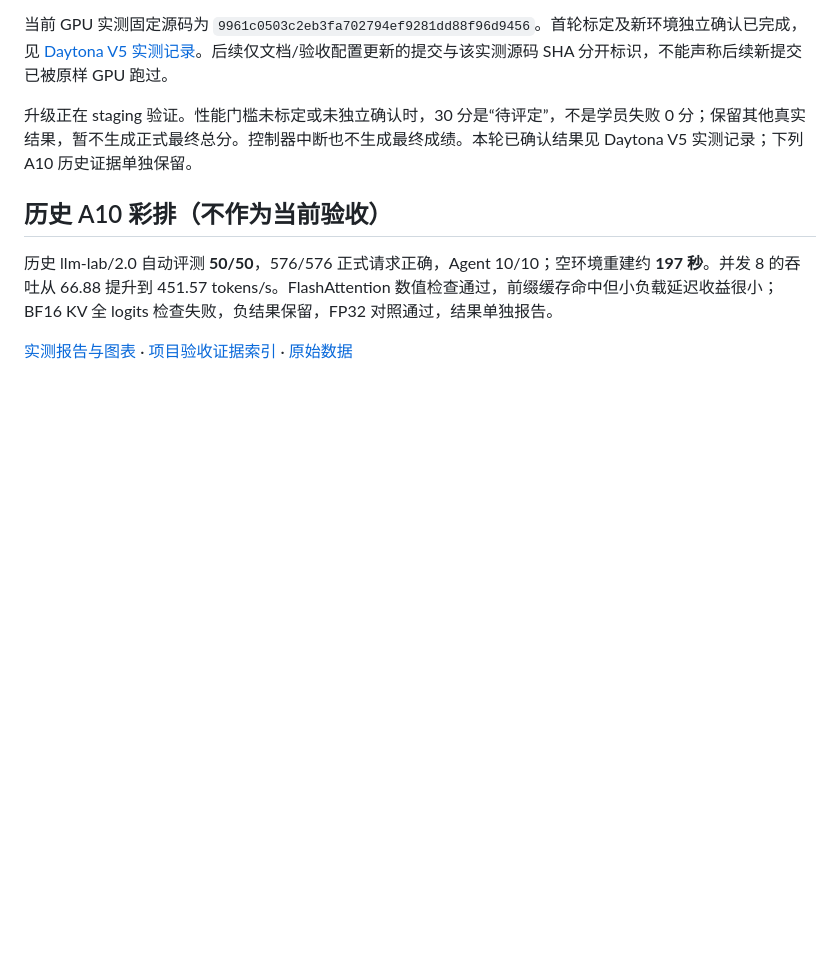
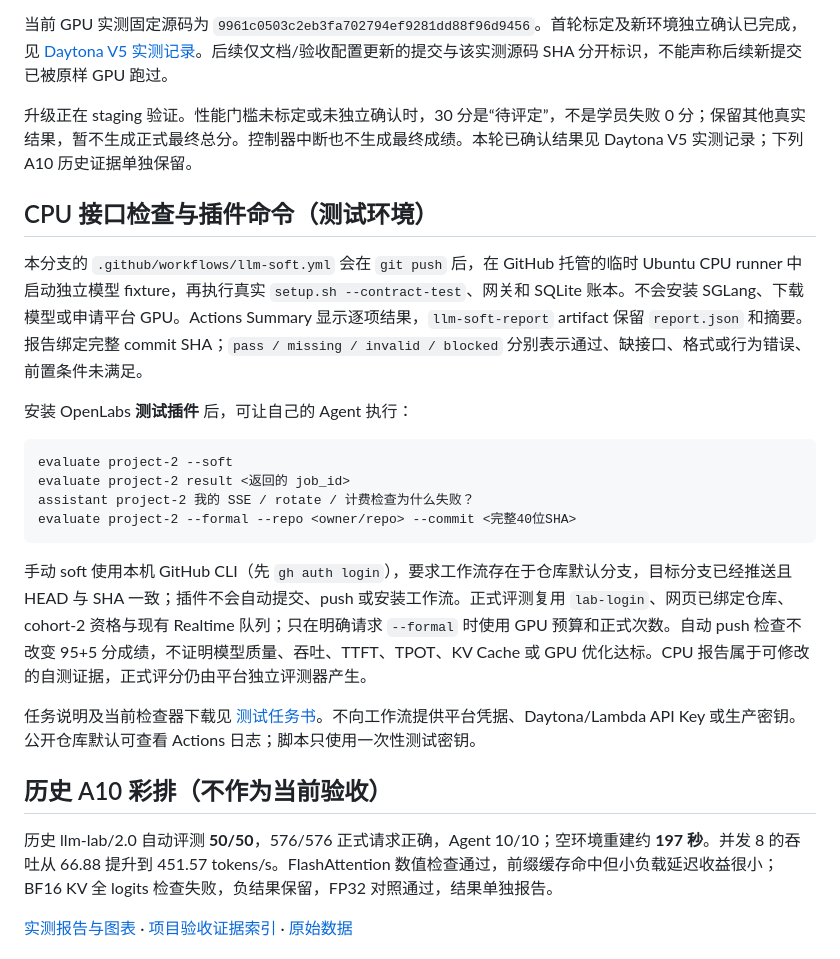
Before and after one commit to Wenhua-Hu/agentist-llm-reference, a Markdown page: README.md, the part around the change. Rendered like a GitHub page; blank space fills up the shorter version.

Commit message:
Document CPU diagnostics and explicit plugin grading commands

````diff
--- a/README.md
+++ b/README.md
@@ -11,6 +11,23 @@
 当前 GPU 实测固定源码为 `9961c0503c2eb3fa702794ef9281dd88f96d9456`。首轮标定及新环境独立确认已完成，见 [Daytona V5 实测记录](docs/daytona-v5.md)。后续仅文档/验收配置更新的提交与该实测源码 SHA 分开标识，不能声称后续新提交已被原样 GPU 跑过。
 
 升级正在 staging 验证。性能门槛未标定或未独立确认时，30 分是“待评定”，不是学员失败 0 分；保留其他真实结果，暂不生成正式最终总分。控制器中断也不生成最终成绩。本轮已确认结果见 Daytona V5 实测记录；下列 A10 历史证据单独保留。
+
+## CPU 接口检查与插件命令（测试环境）
+
+本分支的 `.github/workflows/llm-soft.yml` 会在 `git push` 后，在 GitHub 托管的临时 Ubuntu CPU runner 中启动独立模型 fixture，再执行真实 `setup.sh --contract-test`、网关和 SQLite 账本。不会安装 SGLang、下载模型或申请平台 GPU。Actions Summary 显示逐项结果，`llm-soft-report` artifact 保留 `report.json` 和摘要。报告绑定完整 commit SHA；`pass / missing / invalid / blocked` 分别表示通过、缺接口、格式或行为错误、前置条件未满足。
+
+安装 OpenLabs **测试插件** 后，可让自己的 Agent 执行：
+
+```text
+evaluate project-2 --soft
+evaluate project-2 result <返回的 job_id>
+assistant project-2 我的 SSE / rotate / 计费检查为什么失败？
+evaluate project-2 --formal --repo <owner/repo> --commit <完整40位SHA>
+```
+
+手动 soft 使用本机 GitHub CLI（先 `gh auth login`），要求工作流存在于仓库默认分支，目标分支已经推送且 HEAD 与 SHA 一致；插件不会自动提交、push 或安装工作流。正式评测复用 `lab-login`、网页已绑定仓库、cohort-2 资格与现有 Realtime 队列；只在明确请求 `--formal` 时使用 GPU 预算和正式次数。自动 push 检查不改变 95+5 分成绩，不证明模型质量、吞吐、TTFT、TPOT、KV Cache 或 GPU 优化达标。CPU 报告属于可修改的自测证据，正式评分仍由平台独立评测器产生。
+
+任务说明及当前检查器下载见 [测试任务书](https://test.lab.parallight.ai/lab/llm-lab/taskbook)。不向工作流提供平台凭据、Daytona/Lambda API Key 或生产密钥。公开仓库默认可查看 Actions 日志；脚本只使用一次性测试密钥。
 
 ## 历史 A10 彩排（不作为当前验收）
 
````
